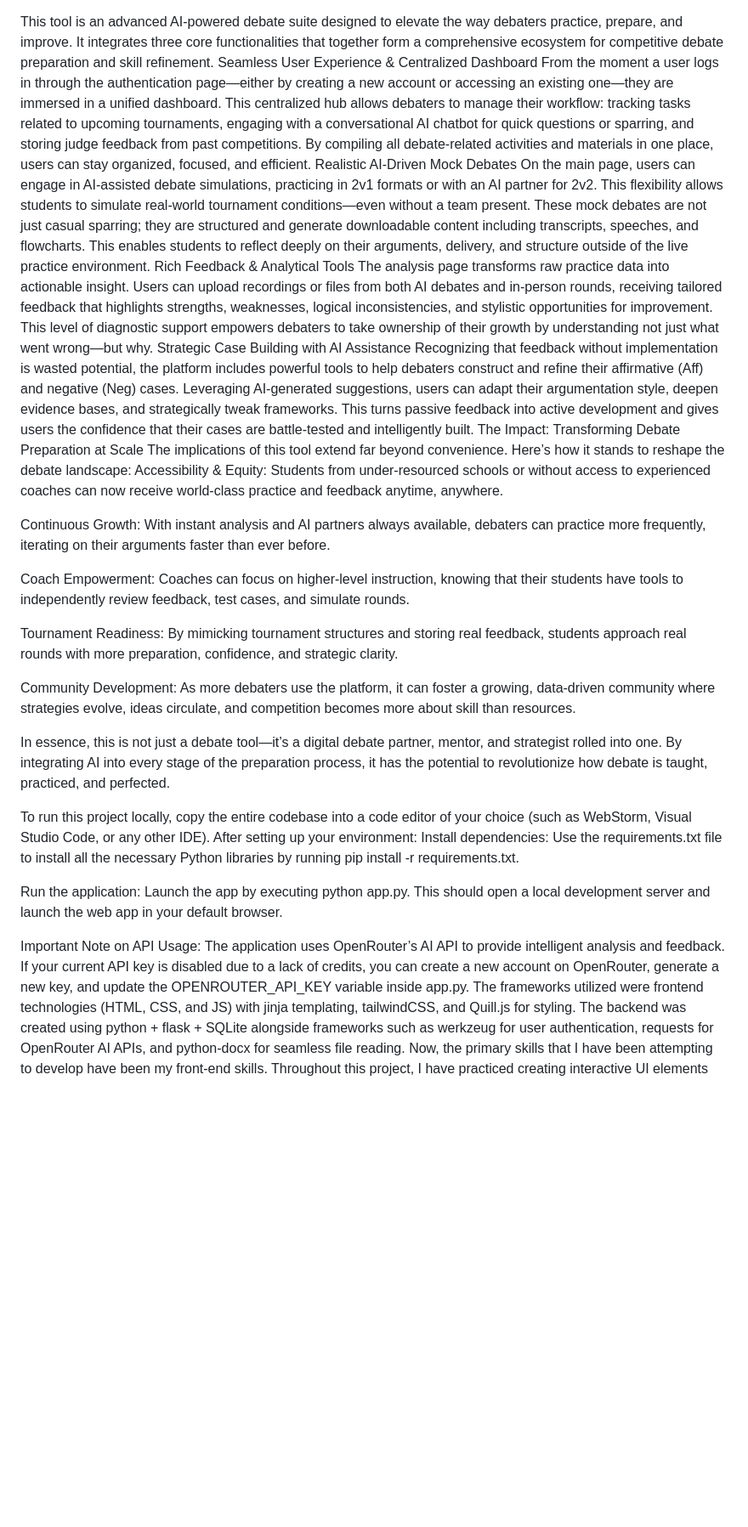
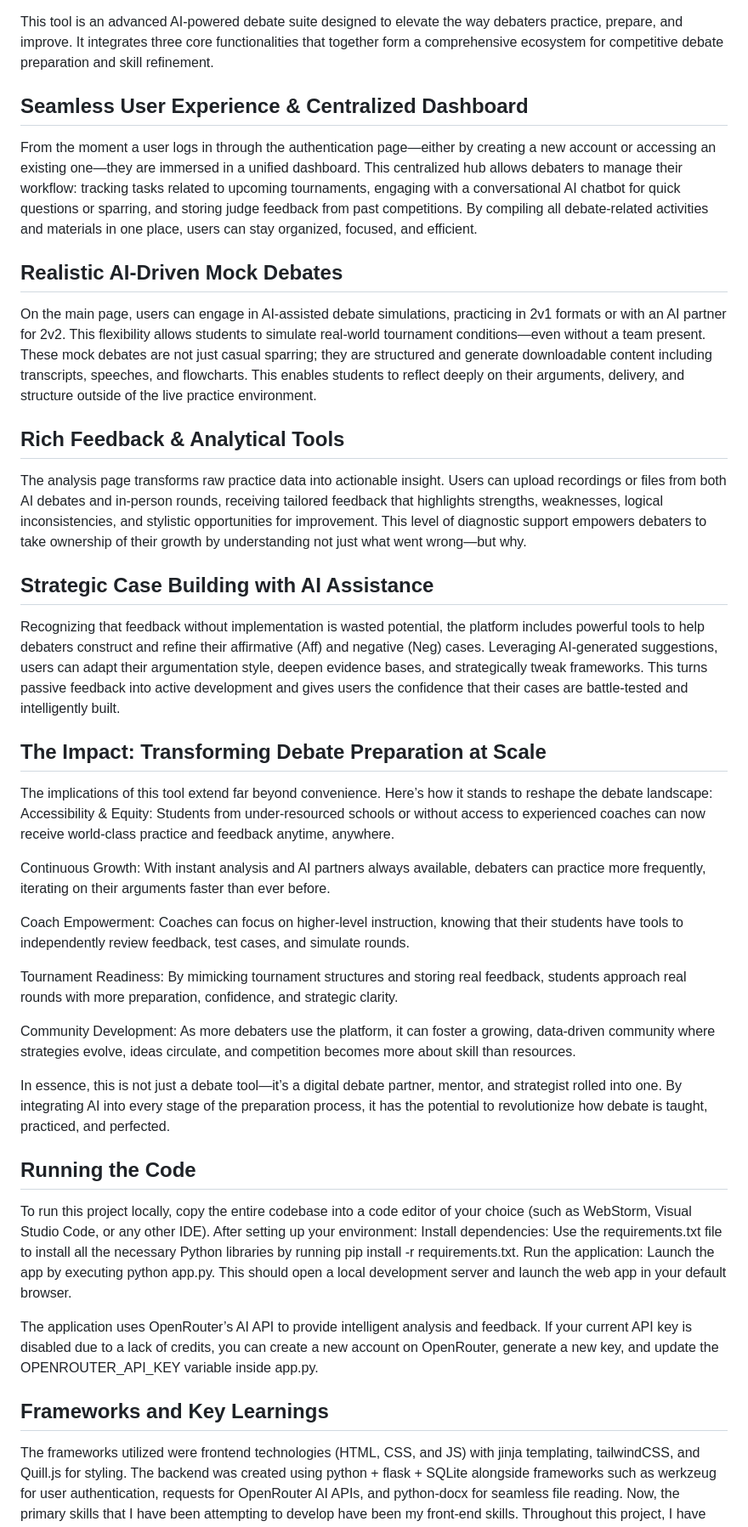
Before and after one commit to sram7870/DebatePortal, a Markdown page: README.md, the part around the change printed below. Shown: that part at 85% size. Rendered like a GitHub page; blank space fills up the shorter version.

```diff
--- a/README.md
+++ b/README.md
@@ -1,40 +1,43 @@
 This tool is an advanced AI-powered debate suite designed to elevate the way debaters practice, prepare, and improve. It integrates three core functionalities that together form a comprehensive ecosystem for competitive debate preparation and skill refinement.
-Seamless User Experience & Centralized Dashboard
+
+## Seamless User Experience & Centralized Dashboard
 From the moment a user logs in through the authentication page—either by creating a new account or accessing an existing one—they are immersed in a unified dashboard. This centralized hub allows debaters to manage their workflow: tracking tasks related to upcoming tournaments, engaging with a conversational AI chatbot for quick questions or sparring, and storing judge feedback from past competitions. By compiling all debate-related activities and materials in one place, users can stay organized, focused, and efficient.
-Realistic AI-Driven Mock Debates
+
+## Realistic AI-Driven Mock Debates
 On the main page, users can engage in AI-assisted debate simulations, practicing in 2v1 formats or with an AI partner for 2v2. This flexibility allows students to simulate real-world tournament conditions—even without a team present. These mock debates are not just casual sparring; they are structured and generate downloadable content including transcripts, speeches, and flowcharts. This enables students to reflect deeply on their arguments, delivery, and structure outside of the live practice environment.
-Rich Feedback & Analytical Tools
+
+## Rich Feedback & Analytical Tools
 The analysis page transforms raw practice data into actionable insight. Users can upload recordings or files from both AI debates and in-person rounds, receiving tailored feedback that highlights strengths, weaknesses, logical inconsistencies, and stylistic opportunities for improvement. This level of diagnostic support empowers debaters to take ownership of their growth by understanding not just what went wrong—but why.
-Strategic Case Building with AI Assistance
+
+## Strategic Case Building with AI Assistance
 Recognizing that feedback without implementation is wasted potential, the platform includes powerful tools to help debaters construct and refine their affirmative (Aff) and negative (Neg) cases. Leveraging AI-generated suggestions, users can adapt their argumentation style, deepen evidence bases, and strategically tweak frameworks. This turns passive feedback into active development and gives users the confidence that their cases are battle-tested and intelligently built.
-The Impact: Transforming Debate Preparation at Scale
+
+## The Impact: Transforming Debate Preparation at Scale
 The implications of this tool extend far beyond convenience. Here’s how it stands to reshape the debate landscape:
 Accessibility & Equity: Students from under-resourced schools or without access to experienced coaches can now receive world-class practice and feedback anytime, anywhere.
 
 
-Continuous Growth: With instant analysis and AI partners always available, debaters can practice more frequently, iterating on their arguments faster than ever before.
+ Continuous Growth: With instant analysis and AI partners always available, debaters can practice more frequently, iterating on their arguments faster than ever before.
 
 
-Coach Empowerment: Coaches can focus on higher-level instruction, knowing that their students have tools to independently review feedback, test cases, and simulate rounds.
+ Coach Empowerment: Coaches can focus on higher-level instruction, knowing that their students have tools to independently review feedback, test cases, and simulate rounds.
 
 
-Tournament Readiness: By mimicking tournament structures and storing real feedback, students approach real rounds with more preparation, confidence, and strategic clarity.
+ Tournament Readiness: By mimicking tournament structures and storing real feedback, students approach real rounds with more preparation, confidence, and strategic clarity.
 
 
-Community Development: As more debaters use the platform, it can foster a growing, data-driven community where strategies evolve, ideas circulate, and competition becomes more about skill than resources.
+ Community Development: As more debaters use the platform, it can foster a growing, data-driven community where strategies evolve, ideas circulate, and competition becomes more about skill than resources.
 
 
 In essence, this is not just a debate tool—it’s a digital debate partner, mentor, and strategist rolled into one. By integrating AI into every stage of the preparation process, it has the potential to revolutionize how debate is taught, practiced, and perfected.
 
+## Running the Code
 
 To run this project locally, copy the entire codebase into a code editor of your choice (such as WebStorm, Visual Studio Code, or any other IDE). After setting up your environment:
-Install dependencies: Use the requirements.txt file to install all the necessary Python libraries by running pip install -r requirements.txt.
+Install dependencies: Use the requirements.txt file to install all the necessary Python libraries by running pip install -r requirements.txt. Run the application: Launch the app by executing python app.py. This should open a local development server and launch the web app in your default browser.
 
+The application uses OpenRouter’s AI API to provide intelligent analysis and feedback. If your current API key is disabled due to a lack of credits, you can create a new account on OpenRouter, generate a new key, and update the OPENROUTER_API_KEY variable inside app.py.
 
-Run the application: Launch the app by executing python app.py. This should open a local development server and launch the web app in your default browser.
-
-
-Important Note on API Usage:
- The application uses OpenRouter’s AI API to provide intelligent analysis and feedback. If your current API key is disabled due to a lack of credits, you can create a new account on OpenRouter, generate a new key, and update the OPENROUTER_API_KEY variable inside app.py.
+## Frameworks and Key Learnings
 The frameworks utilized were frontend technologies (HTML, CSS, and JS) with jinja templating, tailwindCSS, and Quill.js for styling. The backend was created using python + flask + SQLite alongside frameworks such as werkzeug for user authentication, requests for OpenRouter AI APIs, and python-docx for seamless file reading.
 Now, the primary skills that I have been attempting to develop have been my front-end skills. Throughout this project, I have practiced creating interactive UI elements such as dropdowns, modals, and animations that elevate the UI. I have also expanded upon my styling skills through spending extra time to make sure everything in the UI looks great. Moreover, I have also learned many more different flask methods, improving my skills there. I have also expanded upon my werkzeug.security skills. Lastly, it was my first time utilizing python.docx, a skill that unlocks new horizons in my ability to enable user file storage and reading.
```
Also changed, not shown: other parts of README.md (+2 -3 lines).
